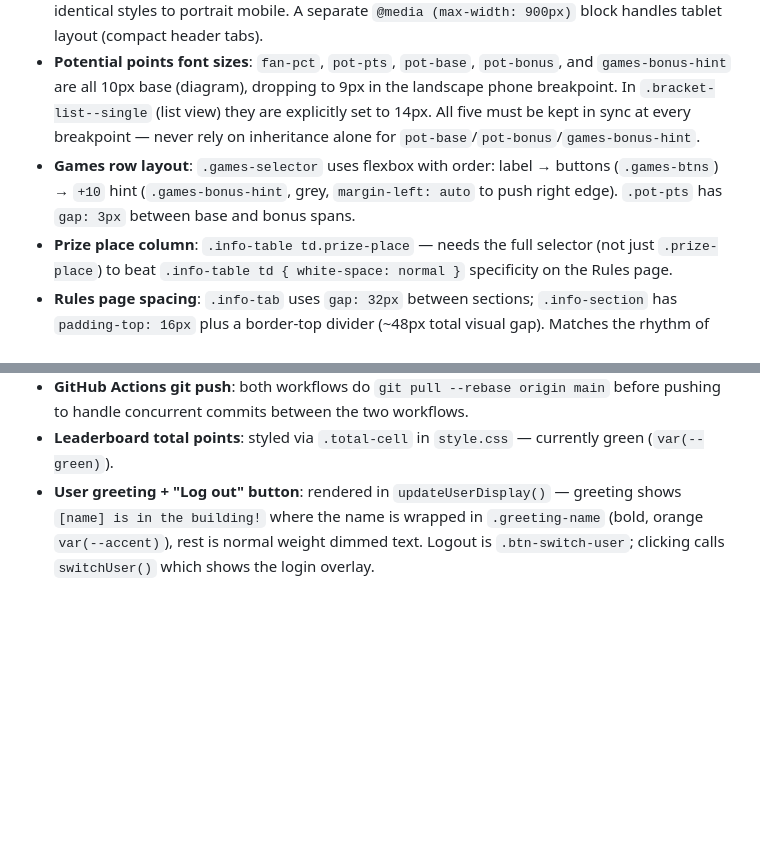
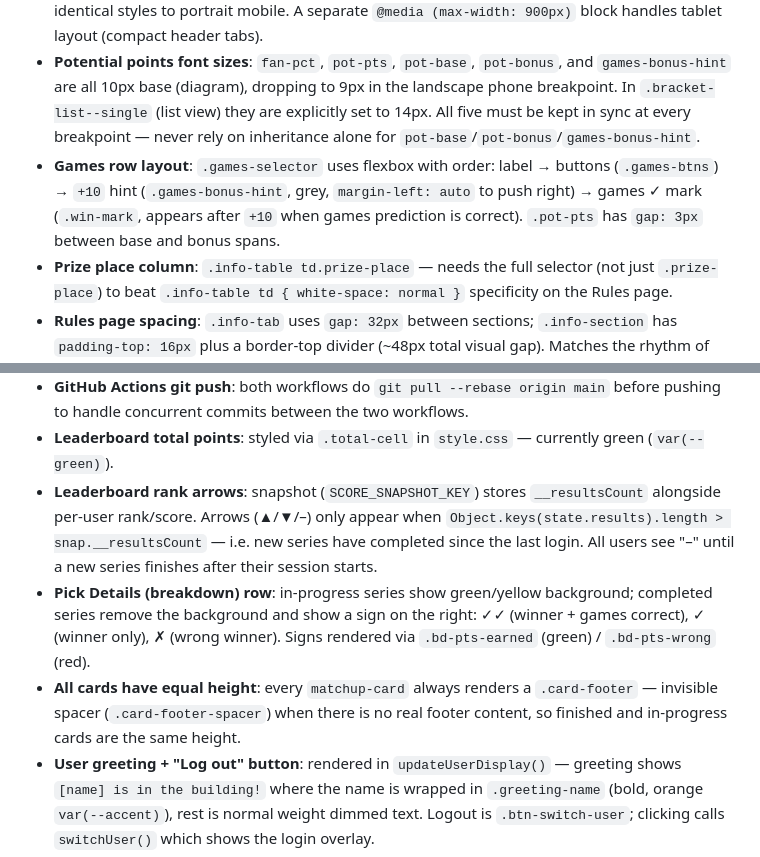
Before and after one commit to galfogel/NBA-Bracket, a Markdown page: CLAUDE.md, 2 parts joined by grey strips. Drawn GitHub-style; blank space fills up the shorter version.

Commit message:
docs: update CLAUDE.md with recent changes
Co-Authored-By: Claude Sonnet 4.6 <noreply@anthropic.com>

```diff
--- a/CLAUDE.md
+++ b/CLAUDE.md
@@ -83,7 +83,7 @@ The bracket has two parallel HTML outputs:
 - **Mobile bracket height**: uses `height: var(--bracket-h)` (580px desktop / 480px mobile) — explicit height required so `flex: 1` and CSS Grid `1fr` rows resolve inside the column layout. Do not add `overflow` to `.bracket` — it clips the y-axis in Chrome/Safari.
 - **Responsive breakpoints**: one `@media (max-width: 600px), (orientation: landscape) and (max-height: 500px)` block covers both portrait and landscape phones — landscape phones get identical styles to portrait mobile. A separate `@media (max-width: 900px)` block handles tablet layout (compact header tabs).
 - **Potential points font sizes**: `fan-pct`, `pot-pts`, `pot-base`, `pot-bonus`, and `games-bonus-hint` are all 10px base (diagram), dropping to 9px in the landscape phone breakpoint. In `.bracket-list--single` (list view) they are explicitly set to 14px. All five must be kept in sync at every breakpoint — never rely on inheritance alone for `pot-base`/`pot-bonus`/`games-bonus-hint`.
-- **Games row layout**: `.games-selector` uses flexbox with order: label → buttons (`.games-btns`) → `+10` hint (`.games-bonus-hint`, grey, `margin-left: auto` to push right edge). `.pot-pts` has `gap: 3px` between base and bonus spans.
+- **Games row layout**: `.games-selector` uses flexbox with order: label → buttons (`.games-btns`) → `+10` hint (`.games-bonus-hint`, grey, `margin-left: auto` to push right) → games ✓ mark (`.win-mark`, appears after `+10` when games prediction is correct). `.pot-pts` has `gap: 3px` between base and bonus spans.
 - **Prize place column**: `.info-table td.prize-place` — needs the full selector (not just `.prize-place`) to beat `.info-table td { white-space: normal }` specificity on the Rules page.
 - **Rules page spacing**: `.info-tab` uses `gap: 32px` between sections; `.info-section` has `padding-top: 16px` plus a border-top divider (~48px total visual gap). Matches the rhythm of other pages.
 - **Swipe navigation**: touchend handler threshold is 80px horizontal min, 2.5× horizontal-to-vertical ratio — prevents false triggers while scrolling.
@@ -94,6 +94,9 @@ The bracket has two parallel HTML outputs:
 - **Cache busting**: `index.html` references `app.js?v=X` and `style.css?v=X`. The `cache_bust.yml` GitHub Action replaces `X` with the short commit SHA on every push to `main` (excluding `data/scores.json` changes). Never manually edit the `?v=` values.
 - **GitHub Actions git push**: both workflows do `git pull --rebase origin main` before pushing to handle concurrent commits between the two workflows.
 - **Leaderboard total points**: styled via `.total-cell` in `style.css` — currently green (`var(--green)`).
+- **Leaderboard rank arrows**: snapshot (`SCORE_SNAPSHOT_KEY`) stores `__resultsCount` alongside per-user rank/score. Arrows (▲/▼/–) only appear when `Object.keys(state.results).length > snap.__resultsCount` — i.e. new series have completed since the last login. All users see "–" until a new series finishes after their session starts.
+- **Pick Details (breakdown) row**: in-progress series show green/yellow background; completed series remove the background and show a sign on the right: ✓✓ (winner + games correct), ✓ (winner only), ✗ (wrong winner). Signs rendered via `.bd-pts-earned` (green) / `.bd-pts-wrong` (red).
+- **All cards have equal height**: every `matchup-card` always renders a `.card-footer` — invisible spacer (`.card-footer-spacer`) when there is no real footer content, so finished and in-progress cards are the same height.
 - **User greeting + "Log out" button**: rendered in `updateUserDisplay()` — greeting shows `[name] is in the building!` where the name is wrapped in `.greeting-name` (bold, orange `var(--accent)`), rest is normal weight dimmed text. Logout is `.btn-switch-user`; clicking calls `switchUser()` which shows the login overlay.
 - **Leaderboard conference titles**: `.bd-conf-title` — "Eastern Conference" / "Western Conference" headers in the pick breakdown, styled orange (`var(--accent)`).
 - **Removed users re-syncing**: `syncPicksToGitHub()` checks Firestore participants on every save — if the current user is not in the remote list, `switchUser()` is called immediately (logged out, write aborted). `fetchPicks()` on page load performs the same check. Local `state.participants` is also pruned to only Firestore-authorised IDs before each write, so stale localStorage cannot restore removed users.
```
